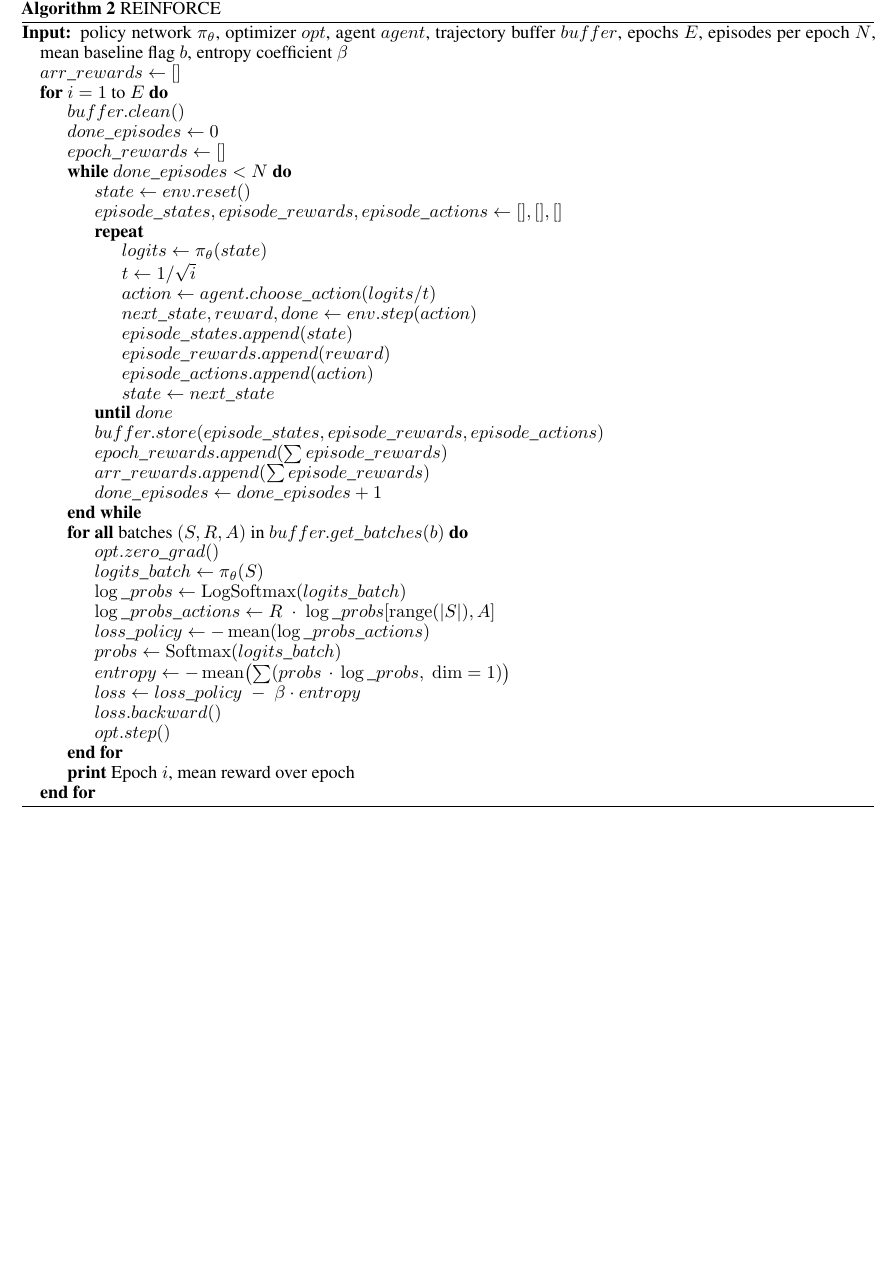
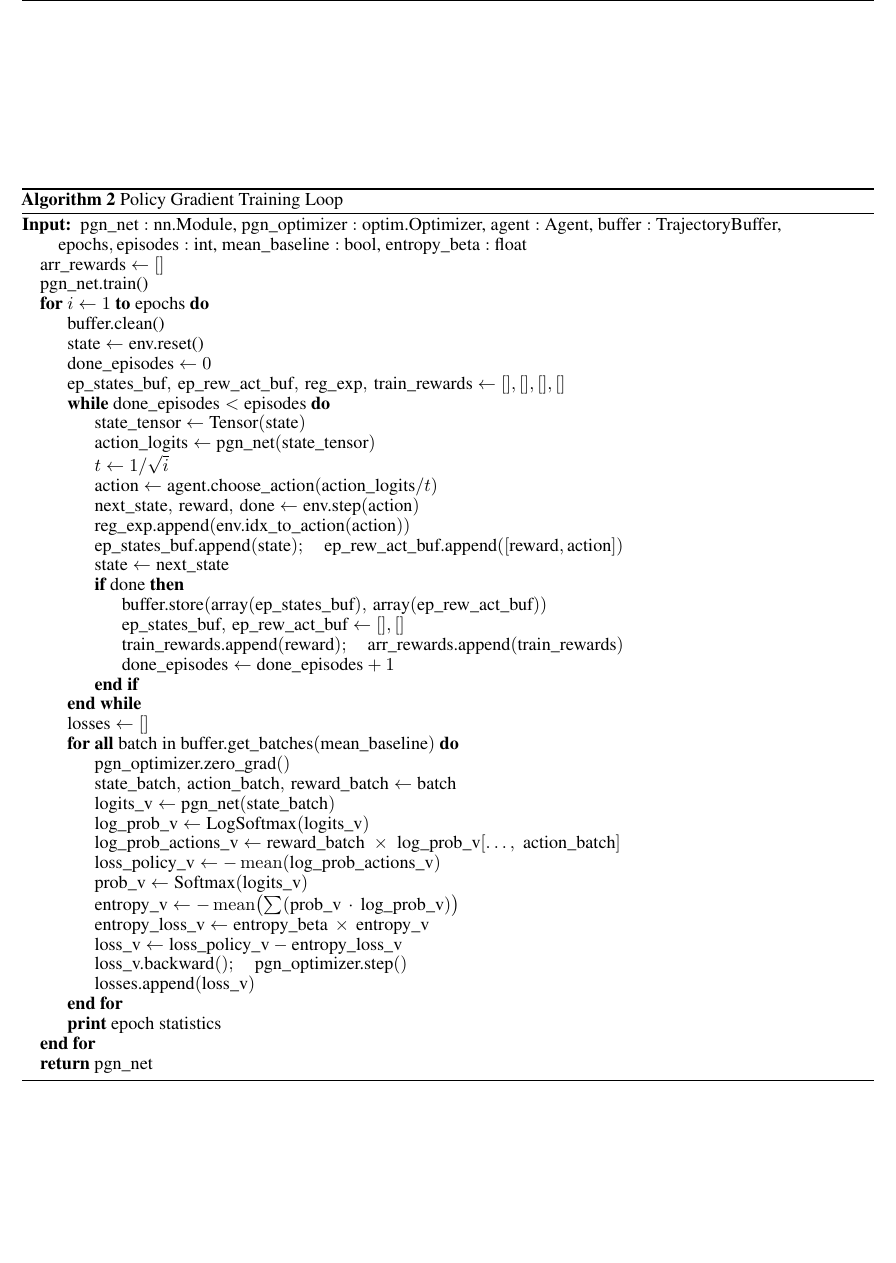
Before and after one commit to dsomni/rl-s25, a LaTeX document (report/main.tex): part of page 4 of 6, cut at the place of the change, the shorter picture padded with empty space. Compiled offline with pdfLaTeX.

Commit message:
Update main.tex

```diff
--- a/report/main.tex
+++ b/report/main.tex
@@ -240,47 +240,52 @@ The training procedure is the following:
 
 
 \subsection{Reinforce}
-\begin{algorithm}[H]
-\caption{REINFORCE}\label{algo:reinforce}
+\begin{algorithm}
+\caption{Policy Gradient Training Loop}\label{algo:train_loop}
 \begin{algorithmic}[0]
-  \Require{policy network $\pi_\theta$, optimizer $opt$, agent $agent$, trajectory buffer $buffer$, epochs $E$, episodes per epoch $N$, mean baseline flag $b$, entropy coefficient $\beta$}
-  \State{$arr\_rewards \gets []$}
-  \For{$i = 1$ to $E$}
-    \State{$buffer.clean()$}
-    \State{$done\_episodes \gets 0$}
-    \State{$epoch\_rewards \gets []$}
-    \While{$done\_episodes < N$}
-      \State{$state \gets env.reset()$}
-      \State{$episode\_states, episode\_rewards, episode\_actions \gets [], [], []$}
-      \Repeat
-        \State{$logits \gets \pi_\theta(state)$}
-        \State{$t \gets 1 / \sqrt{i}$}
-        \State{$action \gets agent.choose\_action(logits / t)$}
-        \State{$next\_state, reward, done \gets env.step(action)$}
-        \State{$episode\_states.append(state)$}
-        \State{$episode\_rewards.append(reward)$}
-        \State{$episode\_actions.append(action)$}
-        \State{$state \gets next\_state$}
-      \Until{$done$}
-      \State{$buffer.store(episode\_states, episode\_rewards, episode\_actions)$}
-      \State{$epoch\_rewards.append(\sum episode\_rewards)$}
-      \State{$arr\_rewards.append(\sum episode\_rewards)$}
-      \State{$done\_episodes \gets done\_episodes + 1$}
+  \Require{$\text{pgn\_net}:$ nn.Module, $\text{pgn\_optimizer}:$ optim.Optimizer, $\text{agent}:$ Agent, $\text{buffer}:$ TrajectoryBuffer, \\
+           \hspace{1em}$\text{epochs}, \text{episodes}:$ int, $\text{mean\_baseline}:$ bool, $\text{entropy\_beta}:$ float}
+  \State{$\text{arr\_rewards} \gets []$}
+  \State{$\text{pgn\_net.train()}$}
+  \For{$i \gets 1$ \textbf{to} $\text{epochs}$}
+    \State{$\text{buffer.clean()}$}
+    \State{$\text{state} \gets \text{env.reset()}$}
+    \State{$\text{done\_episodes} \gets 0$}
+    \State{$\text{ep\_states\_buf},\,\text{ep\_rew\_act\_buf},\,\text{reg\_exp},\,\text{train\_rewards} \gets [],[],[],[]$}
+    \While{$\text{done\_episodes} < \text{episodes}$}
+      \State{$\text{state\_tensor} \gets \text{Tensor}(\text{state})$}
+      \State{$\text{action\_logits} \gets \text{pgn\_net}(\text{state\_tensor})$}
+      \State{$t \gets 1 / \sqrt{i}$}
+      \State{$\text{action} \gets \text{agent.choose\_action}(\text{action\_logits} / t)$}
+      \State{$\text{next\_state},\,\text{reward},\,\text{done} \gets \text{env.step}(\text{action})$}
+      \State{$\text{reg\_exp.append}(\text{env.idx\_to\_action}(\text{action}))$}
+      \State{$\text{ep\_states\_buf.append}(\text{state});\quad \text{ep\_rew\_act\_buf.append}([\text{reward},\text{action}])$}
+      \State{$\text{state} \gets \text{next\_state}$}
+      \If{$\text{done}$}
+        \State{$\text{buffer.store}(\text{array}(\text{ep\_states\_buf}),\,\text{array}(\text{ep\_rew\_act\_buf}))$}
+        \State{$\text{ep\_states\_buf},\,\text{ep\_rew\_act\_buf} \gets [],[]$}
+        \State{$\text{train\_rewards.append}(\text{reward});\quad \text{arr\_rewards.append}(\text{train\_rewards})$}
+        \State{$\text{done\_episodes} \gets \text{done\_episodes} + 1$}
+      \EndIf
     \EndWhile
-    \ForAll{batches $(S, R, A)$ in $buffer.get\_batches(b)$}
-      \State{$opt.zero\_grad()$}
-      \State{$logits\_batch \gets \pi_\theta(S)$}
-      \State{$\log\_probs \gets \mathrm{LogSoftmax}(logits\_batch)$}
-      \State{$\log\_probs\_actions \gets R \;\cdot\; \log\_probs[\mathrm{range}(|S|), A]$}
-      \State{$loss\_policy \gets -\,\mathrm{mean}(\log\_probs\_actions)$}
-      \State{$probs \gets \mathrm{Softmax}(logits\_batch)$}
-      \State{$entropy \gets -\,\mathrm{mean}\bigl(\sum(probs \,\cdot\, \log\_probs,\;\mathrm{dim}=1)\bigr)$}
-      \State{$loss \gets loss\_policy \;-\; \beta \cdot entropy$}
-      \State{$loss.backward()$}
-      \State{$opt.step()$}
+    \State{$\text{losses} \gets []$}
+    \ForAll{batch in $\text{buffer.get\_batches}(\text{mean\_baseline})$}
+      \State{$\text{pgn\_optimizer.zero\_grad}()$}
+      \State{$\text{state\_batch},\,\text{action\_batch},\,\text{reward\_batch} \gets \text{batch}$}
+      \State{$\text{logits\_v} \gets \text{pgn\_net}(\text{state\_batch})$}
+      \State{$\text{log\_prob\_v} \gets \text{LogSoftmax}(\text{logits\_v})$}
+      \State{$\text{log\_prob\_actions\_v} \gets \text{reward\_batch} \;\times\; \text{log\_prob\_v}[\dots,\;\text{action\_batch}]$}
+      \State{$\text{loss\_policy\_v} \gets -\,\mathrm{mean}(\text{log\_prob\_actions\_v})$}
+      \State{$\text{prob\_v} \gets \text{Softmax}(\text{logits\_v})$}
+      \State{$\text{entropy\_v} \gets -\,\mathrm{mean}\bigl(\sum(\text{prob\_v}\,\cdot\,\text{log\_prob\_v})\bigr)$}
+      \State{$\text{entropy\_loss\_v} \gets \text{entropy\_beta}\,\times\,\text{entropy\_v}$}
+      \State{$\text{loss\_v} \gets \text{loss\_policy\_v} - \text{entropy\_loss\_v}$}
+      \State{$\text{loss\_v.backward}();\quad \text{pgn\_optimizer.step}()$}
+      \State{$\text{losses.append}(\text{loss\_v})$}
     \EndFor
-    \State{\textbf{print} Epoch $i$, mean reward over epoch}
+    \State{\textbf{print} epoch statistics}
   \EndFor
+  \State\Return{$\text{pgn\_net}$}
 \end{algorithmic}
 \end{algorithm}
 
```
